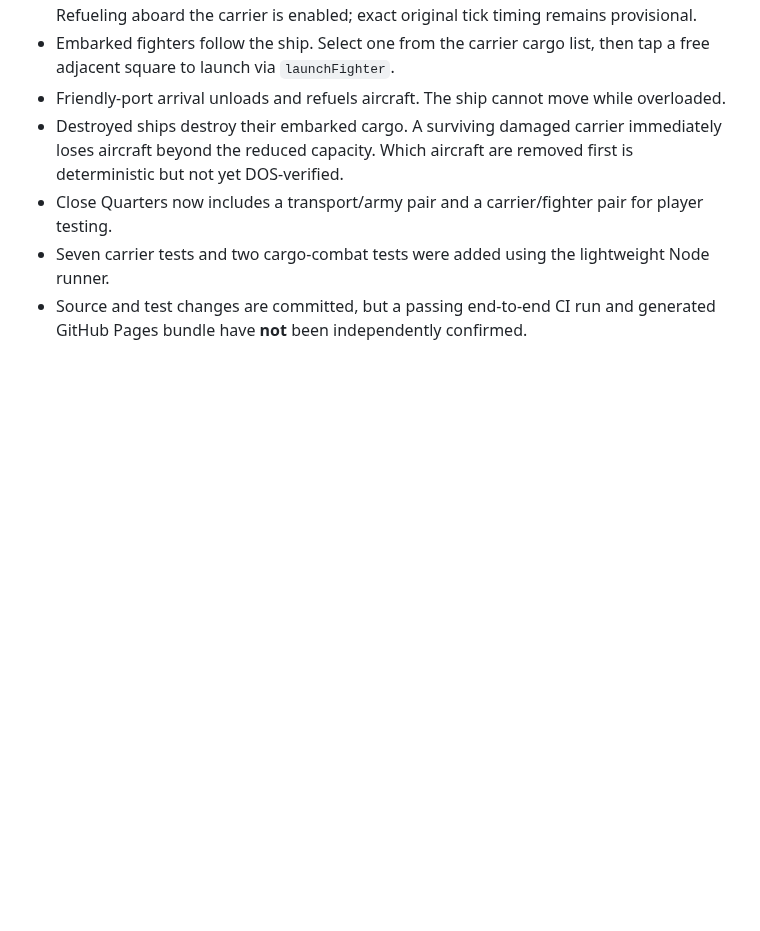
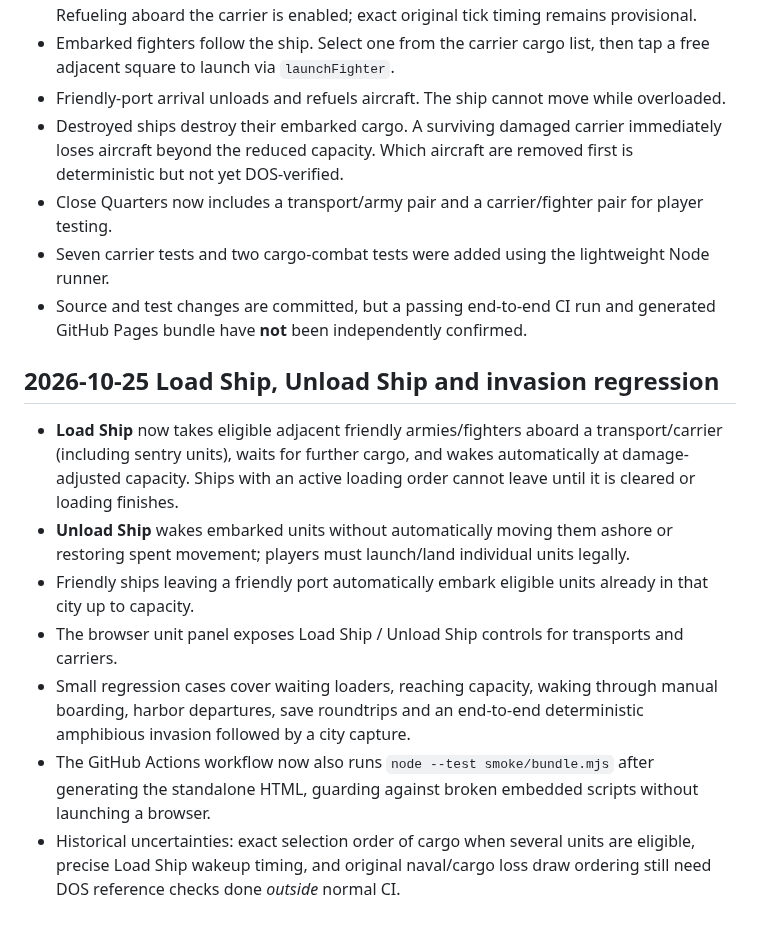
Before and after one commit to funkatron/empirata, a Markdown page: docs/ENGINE_STATUS.md, the part around the change. Drawn GitHub-style; blank space fills up the shorter version.

Commit message:
Document ship orders, invasion coverage and lightweight bundle smoke gate

```diff
--- a/docs/ENGINE_STATUS.md
+++ b/docs/ENGINE_STATUS.md
@@ -73,3 +73,13 @@ Close Quarters includes additional blue armies so players can engage in multiple
 - Close Quarters now includes a transport/army pair and a carrier/fighter pair for player testing.
 - Seven carrier tests and two cargo-combat tests were added using the lightweight Node runner.
 - Source and test changes are committed, but a passing end-to-end CI run and generated GitHub Pages bundle have **not** been independently confirmed.
+
+## 2026-10-25 Load Ship, Unload Ship and invasion regression
+
+- **Load Ship** now takes eligible adjacent friendly armies/fighters aboard a transport/carrier (including sentry units), waits for further cargo, and wakes automatically at damage-adjusted capacity. Ships with an active loading order cannot leave until it is cleared or loading finishes.
+- **Unload Ship** wakes embarked units without automatically moving them ashore or restoring spent movement; players must launch/land individual units legally.
+- Friendly ships leaving a friendly port automatically embark eligible units already in that city up to capacity.
+- The browser unit panel exposes Load Ship / Unload Ship controls for transports and carriers.
+- Small regression cases cover waiting loaders, reaching capacity, waking through manual boarding, harbor departures, save roundtrips and an end-to-end deterministic amphibious invasion followed by a city capture.
+- The GitHub Actions workflow now also runs `node --test smoke/bundle.mjs` after generating the standalone HTML, guarding against broken embedded scripts without launching a browser.
+- Historical uncertainties: exact selection order of cargo when several units are eligible, precise Load Ship wakeup timing, and original naval/cargo loss draw ordering still need DOS reference checks done *outside* normal CI.
```
